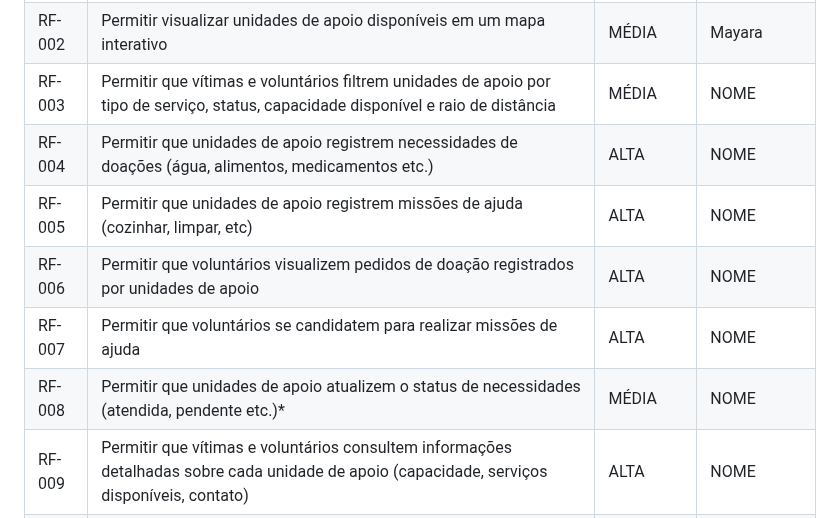
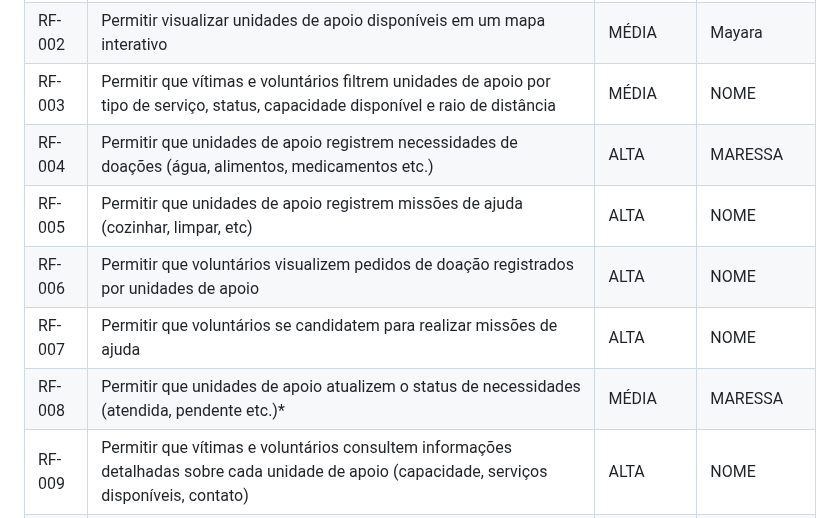
Before and after one commit to eduarda-magnago/sos-connect, a Markdown page: docs/02-Especificação do Projeto.md, the part around the change. Rendered like a GitHub page.

Commit message:
Update responsible persons for support units

```diff
--- a/docs/02-Especificação do Projeto.md
+++ b/docs/02-Especificação do Projeto.md
@@ -49,11 +49,11 @@ Para a definição da prioridade foi utilizada a técnica ***MoSCoW***, que clas
 |RF-001| Permitir o cadastro de unidades de apoio | ALTA | Mayara |
 |RF-002| Permitir visualizar unidades de apoio disponíveis em um mapa interativo  | MÉDIA | Mayara |
 |RF-003| Permitir que vítimas e voluntários filtrem unidades de apoio por tipo de serviço, status, capacidade disponível e raio de distância  | MÉDIA | NOME |
-|RF-004| Permitir que unidades de apoio registrem necessidades de doações  (água, alimentos, medicamentos etc.) | ALTA | NOME|
+|RF-004| Permitir que unidades de apoio registrem necessidades de doações  (água, alimentos, medicamentos etc.) | ALTA | MARESSA|
 |RF-005| Permitir que unidades de apoio registrem missões de ajuda (cozinhar, limpar, etc) | ALTA | NOME|
 |RF-006| Permitir que voluntários visualizem pedidos de doação registrados por unidades de apoio  | ALTA | NOME |
 |RF-007| Permitir que voluntários se candidatem para realizar missões de ajuda | ALTA | NOME |
-|RF-008| Permitir que unidades de apoio atualizem o status de necessidades (atendida, pendente etc.)*   | MÉDIA | NOME |
+|RF-008| Permitir que unidades de apoio atualizem o status de necessidades (atendida, pendente etc.)*   | MÉDIA | MARESSA |
 |RF-009| Permitir que vítimas e voluntários consultem informações detalhadas sobre cada unidade de apoio (capacidade, serviços disponíveis, contato)  | ALTA | NOME |
 |RF-010| Permitir envio de notificações para informar voluntários de novas necessidades urgentes | ALTA | NOME |
 |RF-011| Permitir que administradores validem unidades de apoio cadastradas na plataforma   | ALTA | NOME |
```
